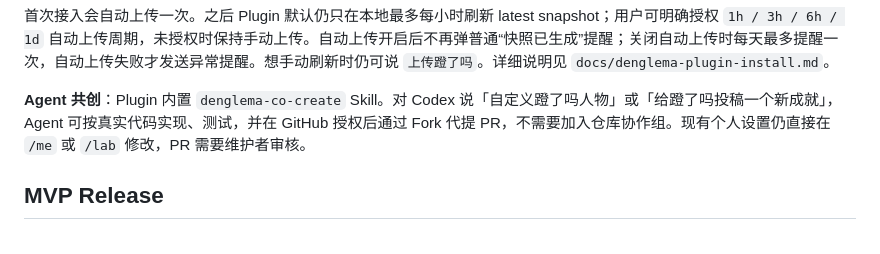
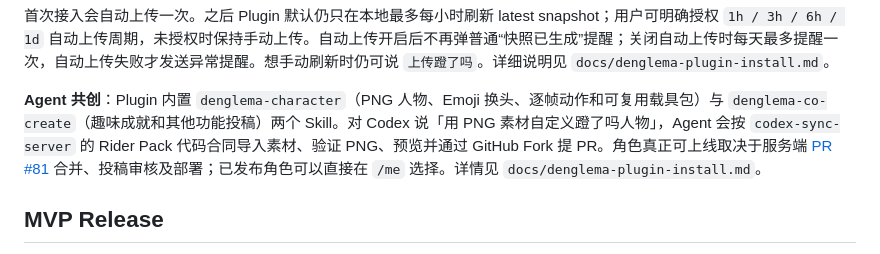
Before and after one commit to viviennebla/codex-usage-dashboard, a Markdown page: README.md, the part around the change. Rendered like a GitHub page.

Commit message:
docs(denglema): describe PNG rider pack contribution workflow

```diff
--- a/README.md
+++ b/README.md
@@ -65,7 +65,7 @@ codex plugin add denglema@denglema
 
 首次接入会自动上传一次。之后 Plugin 默认仍只在本地最多每小时刷新 latest snapshot；用户可明确授权 `1h / 3h / 6h / 1d` 自动上传周期，未授权时保持手动上传。自动上传开启后不再弹普通“快照已生成”提醒；关闭自动上传时每天最多提醒一次，自动上传失败才发送异常提醒。想手动刷新时仍可说 `上传蹬了吗`。详细说明见 `docs/denglema-plugin-install.md`。
 
-**Agent 共创**：Plugin 内置 `denglema-co-create` Skill。对 Codex 说「自定义蹬了吗人物」或「给蹬了吗投稿一个新成就」，Agent 可按真实代码实现、测试，并在 GitHub 授权后通过 Fork 代提 PR，不需要加入仓库协作组。现有个人设置仍直接在 `/me` 或 `/lab` 修改，PR 需要维护者审核。
+**Agent 共创**：Plugin 内置 `denglema-character`（PNG 人物、Emoji 换头、逐帧动作和可复用载具包）与 `denglema-co-create`（趣味成就和其他功能投稿）两个 Skill。对 Codex 说「用 PNG 素材自定义蹬了吗人物」，Agent 会按 `codex-sync-server` 的 Rider Pack 代码合同导入素材、验证 PNG、预览并通过 GitHub Fork 提 PR。角色真正可上线取决于服务端 [PR #81](https://github.com/viviennebla/codex-sync-server/pull/81) 合并、投稿审核及部署；已发布角色可以直接在 `/me` 选择。详情见 `docs/denglema-plugin-install.md`。
 
 ## MVP Release
 
```
